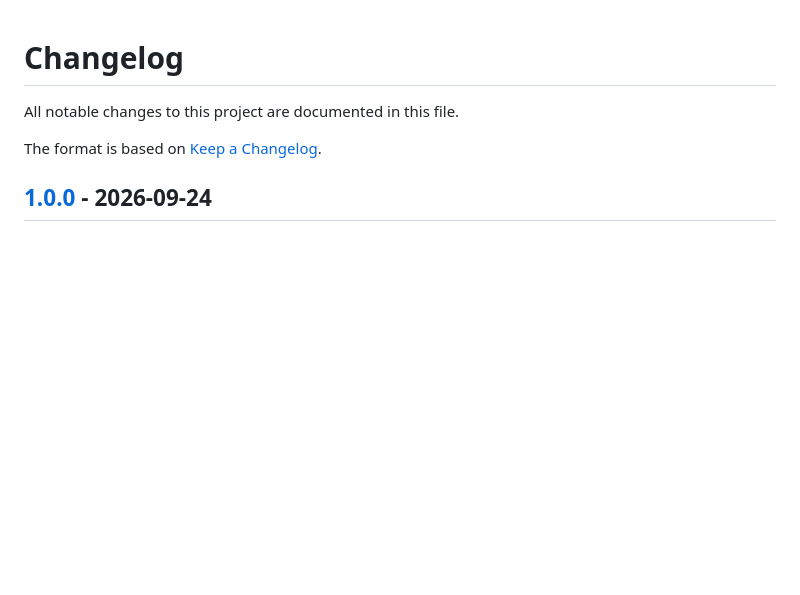
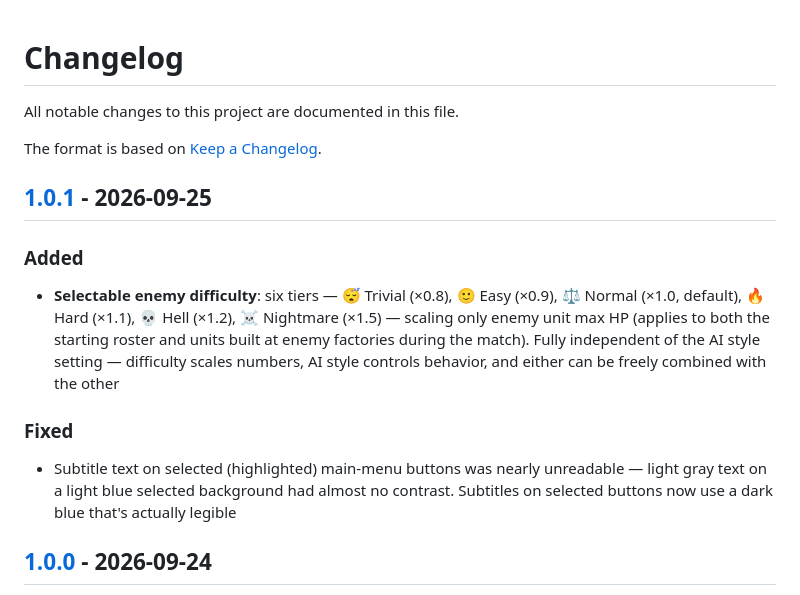
Before and after one commit to yuyuanjingxuan/mini-advance-wars, a Markdown page: CHANGELOG.md, the part around one of its changes. Rendered like a GitHub page; blank space fills up the shorter version.

Commit message:
Add CHANGELOG.md entry for 1.0.1
Documents the two changes since v1.0.0: the selectable enemy
difficulty (HP scaling) feature and the fix for unreadable subtitle
text on selected main-menu buttons.

```diff
--- a/CHANGELOG.md
+++ b/CHANGELOG.md
@@ -3,6 +3,16 @@
 All notable changes to this project are documented in this file.
 
 The format is based on [Keep a Changelog](https://keepachangelog.com/en/1.0.0/).
+
+## [1.0.1] - 2026-09-25
+
+### Added
+
+- **Selectable enemy difficulty**: six tiers — 😴 Trivial (×0.8), 🙂 Easy (×0.9), ⚖️ Normal (×1.0, default), 🔥 Hard (×1.1), 💀 Hell (×1.2), ☠️ Nightmare (×1.5) — scaling only enemy unit max HP (applies to both the starting roster and units built at enemy factories during the match). Fully independent of the AI style setting — difficulty scales numbers, AI style controls behavior, and either can be freely combined with the other
+
+### Fixed
+
+- Subtitle text on selected (highlighted) main-menu buttons was nearly unreadable — light gray text on a light blue selected background had almost no contrast. Subtitles on selected buttons now use a dark blue that's actually legible
 
 ## [1.0.0] - 2026-09-24
 
```
Also changed, not shown: other parts of CHANGELOG.md (+1 -0 lines).
